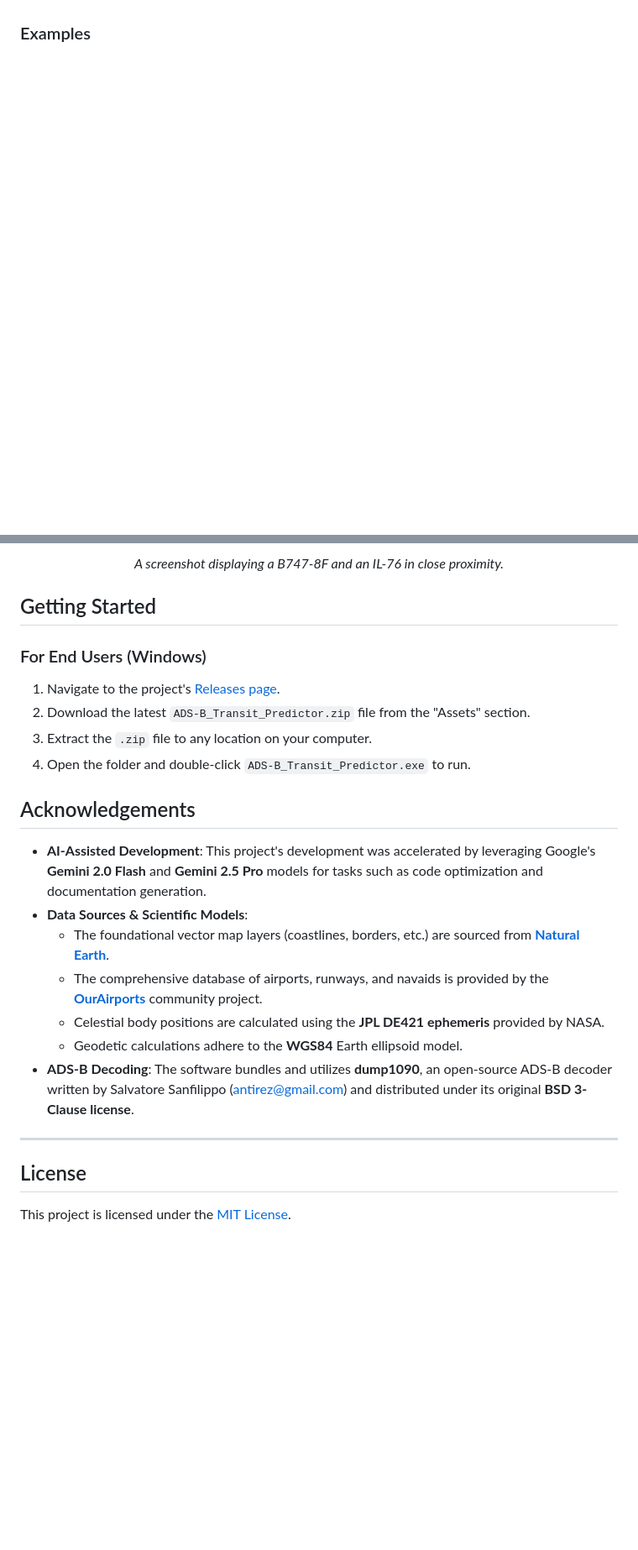
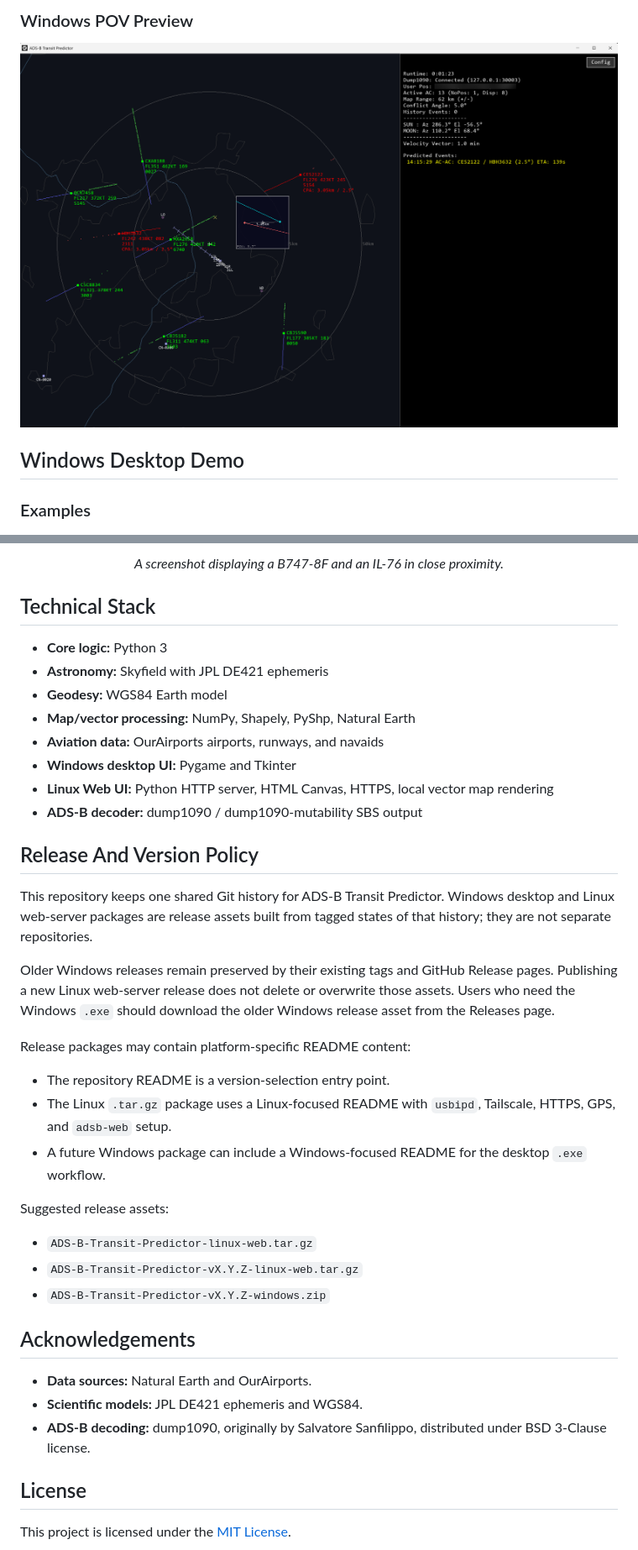
Before and after one commit to RealSeaberry/ADS-B-Transit-Predictor, a Markdown page: README.md, 2 parts joined by grey strips. Shown: that part at 84% size. GitHub-like rendering; blank space fills up the shorter version.

```diff
--- a/README.md
+++ b/README.md
@@ -45,28 +66,46 @@ This application utilizes a combination of Python libraries and scientific model
+### Windows POV Preview
+![Windows POV Preview](assets/Screenshot_4.png)
+
+## Windows Desktop Demo
 
 ### Examples
 ![Example of a close encounter](assets/eg.jpg)
 *<p align="center">A screenshot displaying a B747-8F and an IL-76 in close proximity.</p>*
 
-## Getting Started
+## Technical Stack
 
-### For End Users (Windows)
-1.  Navigate to the project's [Releases page](../../releases).
-2.  Download the latest `ADS-B_Transit_Predictor.zip` file from the "Assets" section.
-3.  Extract the `.zip` file to any location on your computer.
-4.  Open the folder and double-click `ADS-B_Transit_Predictor.exe` to run.
+* **Core logic:** Python 3
+* **Astronomy:** Skyfield with JPL DE421 ephemeris
+* **Geodesy:** WGS84 Earth model
+* **Map/vector processing:** NumPy, Shapely, PyShp, Natural Earth
+* **Aviation data:** OurAirports airports, runways, and navaids
+* **Windows desktop UI:** Pygame and Tkinter
+* **Linux Web UI:** Python HTTP server, HTML Canvas, HTTPS, local vector map rendering
+* **ADS-B decoder:** dump1090 / dump1090-mutability SBS output
 
+## Release And Version Policy
+
+This repository keeps one shared Git history for ADS-B Transit Predictor. Windows desktop and Linux web-server packages are release assets built from tagged states of that history; they are not separate repositories.
+
+Older Windows releases remain preserved by their existing tags and GitHub Release pages. Publishing a new Linux web-server release does not delete or overwrite those assets. Users who need the Windows `.exe` should download the older Windows release asset from the Releases page.
+
+Release packages may contain platform-specific README content:
+
+* The repository README is a version-selection entry point.
+* The Linux `.tar.gz` package uses a Linux-focused README with `usbipd`, Tailscale, HTTPS, GPS, and `adsb-web` setup.
+* A future Windows package can include a Windows-focused README for the desktop `.exe` workflow.
+
+Suggested release assets:
+
+* `ADS-B-Transit-Predictor-linux-web.tar.gz`
+* `ADS-B-Transit-Predictor-vX.Y.Z-linux-web.tar.gz`
+* `ADS-B-Transit-Predictor-vX.Y.Z-windows.zip`
 
 ## Acknowledgements
 
-*   **AI-Assisted Development**: This project's development was accelerated by leveraging Google's **Gemini 2.0 Flash** and **Gemini 2.5 Pro** models for tasks such as code optimization and documentation generation.
-*   **Data Sources & Scientific Models**:
-    *   The foundational vector map layers (coastlines, borders, etc.) are sourced from [**Natural Earth**](https://www.naturalearthdata.com/).
-    *   The comprehensive database of airports, runways, and navaids is provided by the [**OurAirports**](https://davidmegginson.github.io/ourairports-data/) community project.
-    *   Celestial body positions are calculated using the **JPL DE421 ephemeris** provided by NASA.
-    *   Geodetic calculations adhere to the **WGS84** Earth ellipsoid model.
-*   **ADS-B Decoding**: The software bundles and utilizes **dump1090**, an open-source ADS-B decoder written by Salvatore Sanfilippo (antirez@gmail.com) and distributed under its original **BSD 3-Clause license**.
-
----
+* **Data sources:** Natural Earth and OurAirports.
+* **Scientific models:** JPL DE421 ephemeris and WGS84.
+* **ADS-B decoding:** dump1090, originally by Salvatore Sanfilippo, distributed under BSD 3-Clause license.
 
 ## License
 
```
Also changed, not shown: other parts of README.md (+51 -30 lines), README_LINUX_WEB.md (added, +187 -0 lines), web_ui/README.md (added, +109 -0 lines), assets/Screenshot_5.jpg (added), assets/Screenshot_6.jpg (added), assets/Screenshot_7.jpg (added), 14 other files.
